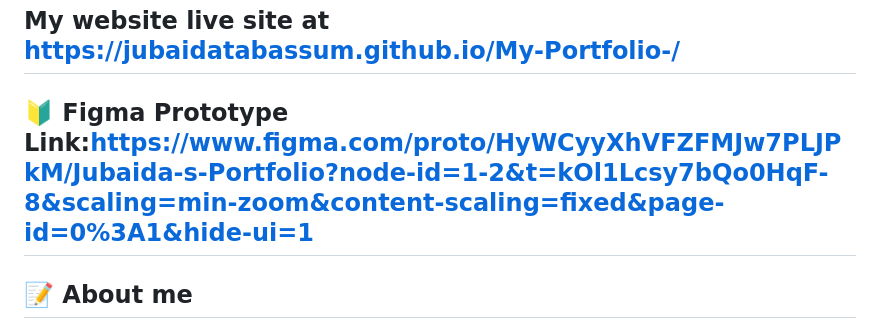
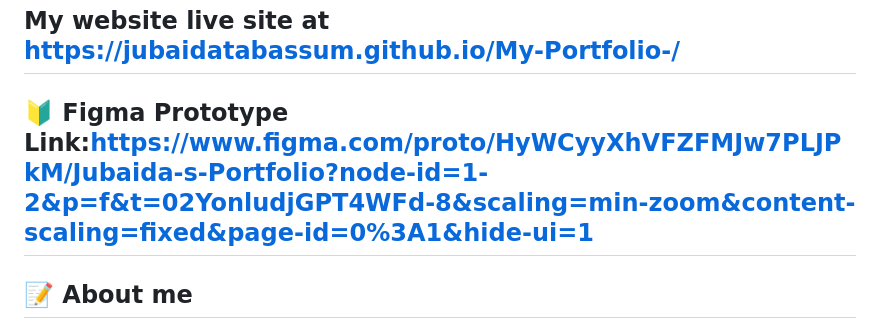
Before and after one commit to jubaidatabassum/My-Portfolio-, a Markdown page: README.md, the part around the change. GitHub-like rendering.

```diff
--- a/README.md
+++ b/README.md
@@ -2,7 +2,7 @@
 Portfolio - Jubaida Tabassum Tasneem
 ## My website live site at  https://jubaidatabassum.github.io/My-Portfolio-/
 
-## 🔰 Figma Prototype Link:https://www.figma.com/proto/HyWCyyXhVFZFMJw7PLJPkM/Jubaida-s-Portfolio?node-id=1-2&t=kOl1Lcsy7bQo0HqF-8&scaling=min-zoom&content-scaling=fixed&page-id=0%3A1&hide-ui=1
+## 🔰 Figma Prototype Link:https://www.figma.com/proto/HyWCyyXhVFZFMJw7PLJPkM/Jubaida-s-Portfolio?node-id=1-2&p=f&t=02YonludjGPT4WFd-8&scaling=min-zoom&content-scaling=fixed&page-id=0%3A1&hide-ui=1
 
 ## 📝 About me
 A dedicated Computer Science & Engineering student who is passionate about creating efficient software solutions and exploring new technologies. Published researcher with papers in student journals, skilled in multiple programming languages, and committed to continuous learning and innovation in technology.
```
